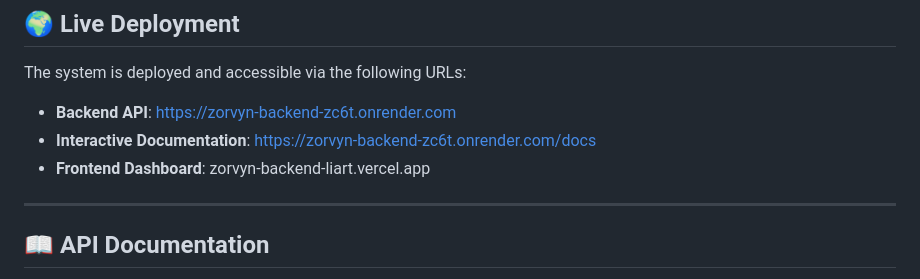
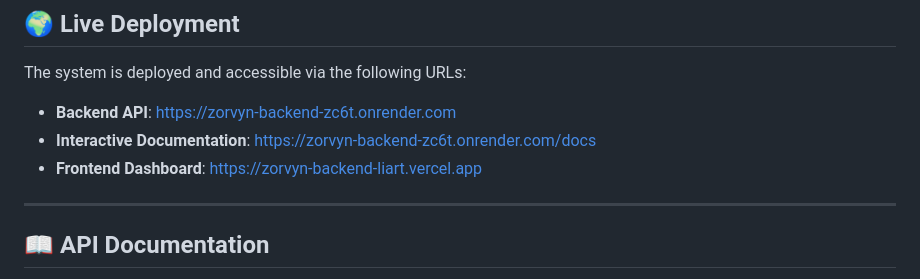
Before and after one commit to masterfighter999/zorvyn-backend, a Markdown page: README.md, the part around the change. Drawn GitHub-style.

```diff
--- a/README.md
+++ b/README.md
@@ -113,7 +113,7 @@ flowchart LR
 The system is deployed and accessible via the following URLs:
 - **Backend API**: [https://zorvyn-backend-zc6t.onrender.com](https://zorvyn-backend-zc6t.onrender.com)
 - **Interactive Documentation**: [https://zorvyn-backend-zc6t.onrender.com/docs](https://zorvyn-backend-zc6t.onrender.com/docs)
-- **Frontend Dashboard**: zorvyn-backend-liart.vercel.app
+- **Frontend Dashboard**: https://zorvyn-backend-liart.vercel.app
 
 ---
 
```
